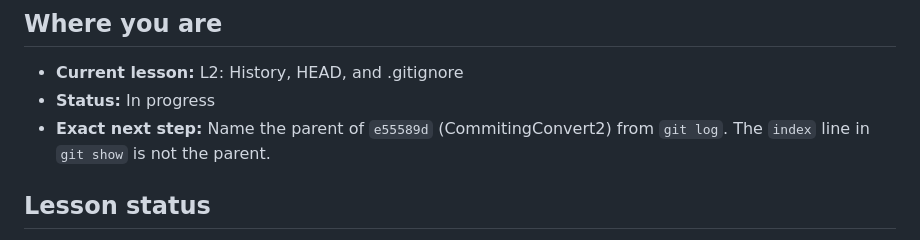
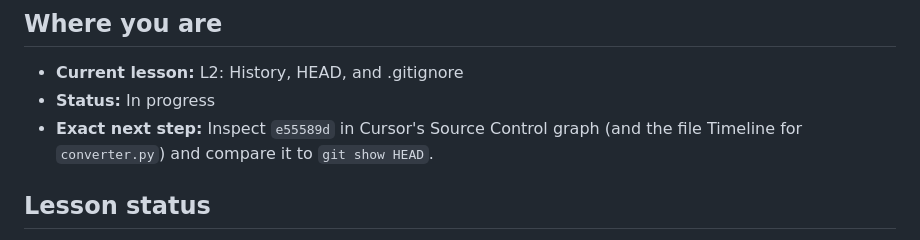
Before and after one commit to ixfishxi/study-app, a Markdown page: data/PROGRESS.md, the part around the change. Rendered like a GitHub page.

```diff
--- a/data/PROGRESS.md
+++ b/data/PROGRESS.md
@@ -4,8 +4,8 @@
 
 - **Current lesson:** L2: History, HEAD, and .gitignore
 - **Status:** In progress
-- **Exact next step:** Name the parent of `e55589d` (CommitingConvert2) from
-  `git log`. The `index` line in `git show` is not the parent.
+- **Exact next step:** Inspect `e55589d` in Cursor's Source Control graph
+  (and the file Timeline for `converter.py`) and compare it to `git show HEAD`.
 
 
 ## Lesson status
```
